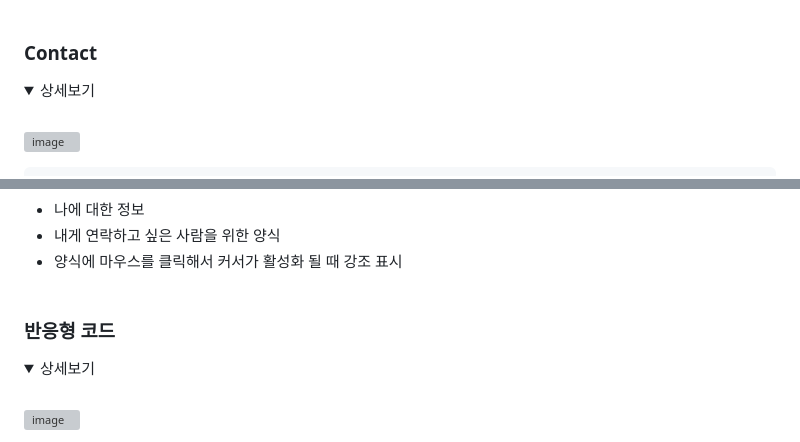
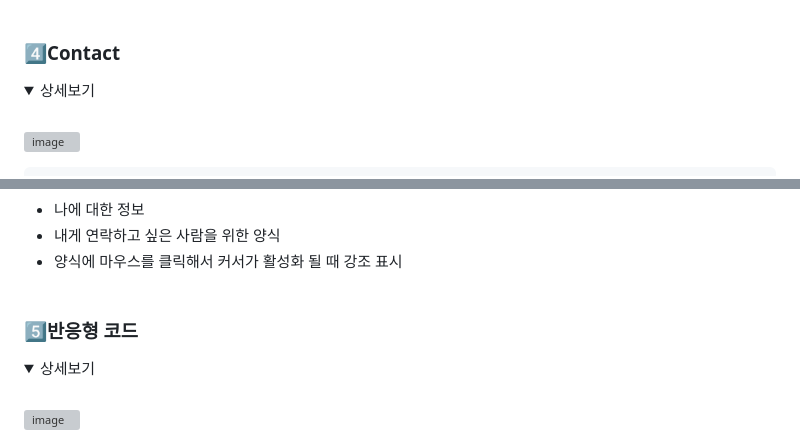
Before and after one commit to LMH9999/LMH_Web_SPrj, a Markdown page: README.md, 2 parts joined by grey strips. Drawn GitHub-style; folded sections open; grey boxes are pictures that could not be loaded.

```diff
--- a/README.md
+++ b/README.md
@@ -194,7 +194,7 @@ section .do-me .do-inner:hover i{
 * 특정 내용에 마우스를 올렸을 때 강조를 위해 색상 변경 (사진 2) <br><br>
 
 
-### Contact
+### 4️⃣Contact
 
 <details><summary>
    상세보기
@@ -220,7 +220,7 @@ section.contact .contact-me .right .form-group textarea:focus{
 * 양식에 마우스를 클릭해서 커서가 활성화 될 때 강조 표시<br><br>
 
 
-### 반응형 코드
+### 5️⃣반응형 코드
 
 <details><summary>
    상세보기
```
Also changed, not shown: other parts of README.md (+3 -3 lines).
